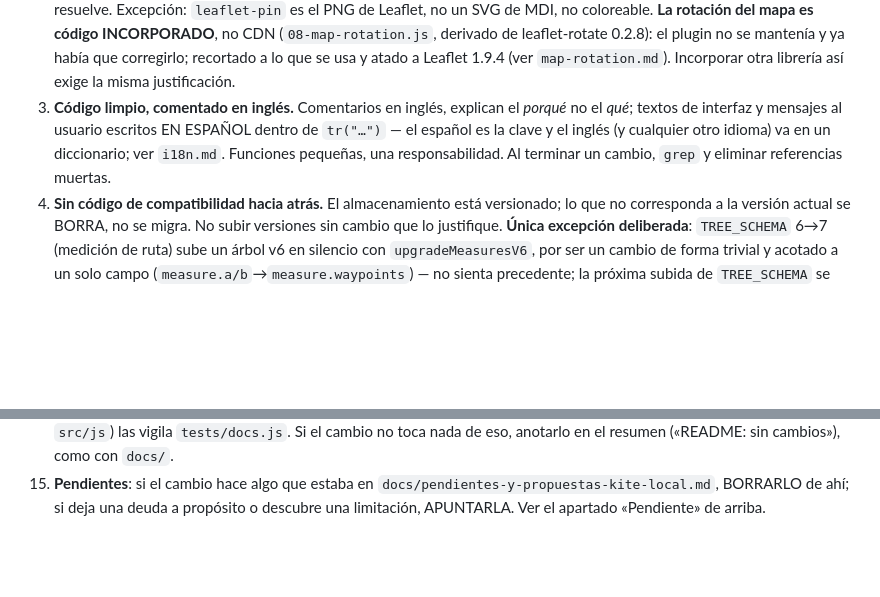
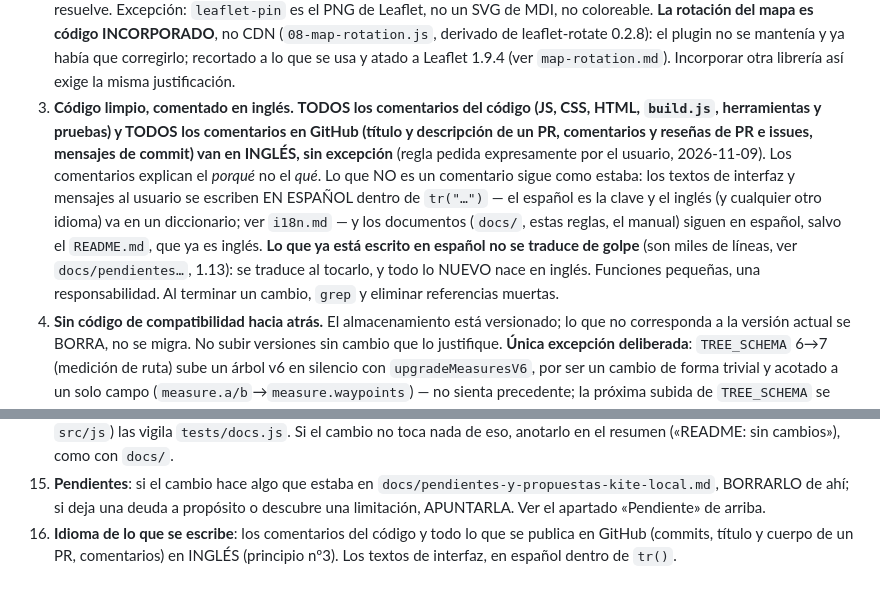
Before and after one commit to ifsnop/kite, a Markdown page: .claude/rules/00-principles.md, 2 parts joined by grey strips. Drawn GitHub-style; blank space fills up the shorter version.

Commit message:
Rule: all code comments and all GitHub text must be written in English
Principle 3 of 00-principles.md already said "comments in English", but it
did not cover GitHub and it was not followed: about 3,300 comment lines in the
code base are in Spanish, and so were recent commit messages and PR texts.

- 00-principles.md, principle 3: ALL comments in code (JS, CSS, HTML,
  build.js, tools, tests) and ALL comments on GitHub (commit messages, PR
  titles and bodies, PR and issue comments and reviews) go in English, with
  no exception. UI strings stay Spanish inside tr(), and the documents under
  docs/ and the rules stay Spanish (README.md is already English).
- Checklist item 16 repeats it, so it is seen when adding a feature.
- Existing Spanish comments are not translated in bulk (thousands of lines,
  no behavioural effect): they are translated when their code is touched, and
  everything new is written in English.
- docs/pendientes, item 1.13, records that debt with a lower-bound estimate
  per area (JS, tests, CSS, tools, HTML) and how a full pass could be proven
  safe (kitelocal.min.html unchanged byte for byte).

Docs and rules only: the pre-commit hook does not rebuild anything.

Co-Authored-By: Claude Sonnet 5.5 <noreply@anthropic.com>

```diff
--- a/.claude/rules/00-principles.md
+++ b/.claude/rules/00-principles.md
@@ -39,12 +39,21 @@ description: Principios no negociables, vocabulario y checklist de KITE Local. S
    no se mantenía y ya había que corregirlo; recortado a lo que se usa
    y atado a Leaflet 1.9.4 (ver `map-rotation.md`). Incorporar otra
    librería así exige la misma justificación.
-3. **Código limpio, comentado en inglés.** Comentarios en inglés,
-   explican el *porqué* no el *qué*; textos de interfaz y mensajes al
-   usuario escritos EN ESPAÑOL dentro de `tr("…")` — el español es la
-   clave y el inglés (y cualquier otro idioma) va en un diccionario;
-   ver `i18n.md`. Funciones pequeñas, una responsabilidad. Al
-   terminar un cambio, `grep` y eliminar referencias muertas.
+3. **Código limpio, comentado en inglés.** **TODOS los comentarios del
+   código (JS, CSS, HTML, `build.js`, herramientas y pruebas) y TODOS los
+   comentarios en GitHub (título y descripción de un PR, comentarios y
+   reseñas de PR e issues, mensajes de commit) van en INGLÉS, sin
+   excepción** (regla pedida expresamente por el usuario, 2026-11-09). Los
+   comentarios explican el *porqué* no el *qué*. Lo que NO es un comentario
+   sigue como estaba: los textos de interfaz y mensajes al usuario se
+   escriben EN ESPAÑOL dentro de `tr("…")` — el español es la clave y el
+   inglés (y cualquier otro idioma) va en un diccionario; ver `i18n.md` — y
+   los documentos (`docs/`, estas reglas, el manual) siguen en español, salvo
+   el `README.md`, que ya es inglés. **Lo que ya está escrito en español no se
+   traduce de golpe** (son miles de líneas, ver `docs/pendientes…`, 1.13): se
+   traduce al tocarlo, y todo lo NUEVO nace en inglés. Funciones pequeñas, una
+   responsabilidad. Al terminar un cambio, `grep` y eliminar referencias
+   muertas.
 4. **Sin código de compatibilidad hacia atrás.** El almacenamiento está
    versionado; lo que no corresponda a la versión actual se BORRA, no
    se migra. No subir versiones sin cambio que lo justifique.
@@ -189,3 +198,6 @@ que quien lea la documentación la encuentre. Aquí no se duplica:
     `docs/pendientes-y-propuestas-kite-local.md`, BORRARLO de ahí; si deja una
     deuda a propósito o descubre una limitación, APUNTARLA. Ver el apartado
     «Pendiente» de arriba.
+16. **Idioma de lo que se escribe**: los comentarios del código y todo lo que
+    se publica en GitHub (commits, título y cuerpo de un PR, comentarios) en
+    INGLÉS (principio nº3). Los textos de interfaz, en español dentro de `tr()`.
```
Also changed, not shown: docs/pendientes-y-propuestas-kite-local.md (+4 -0 lines).
